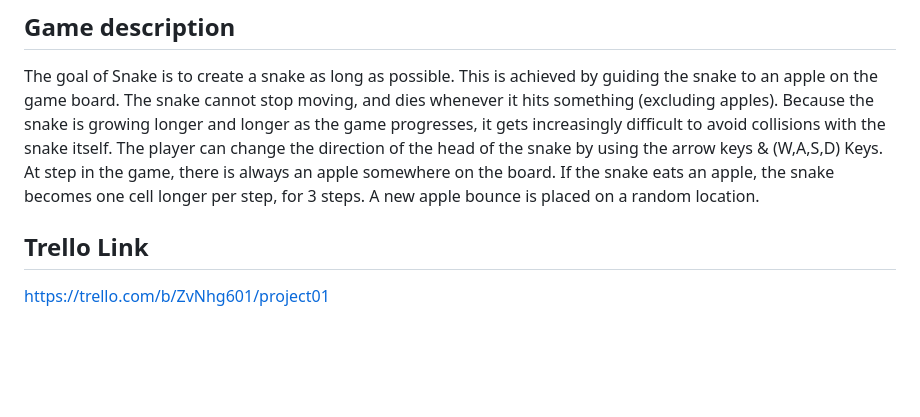
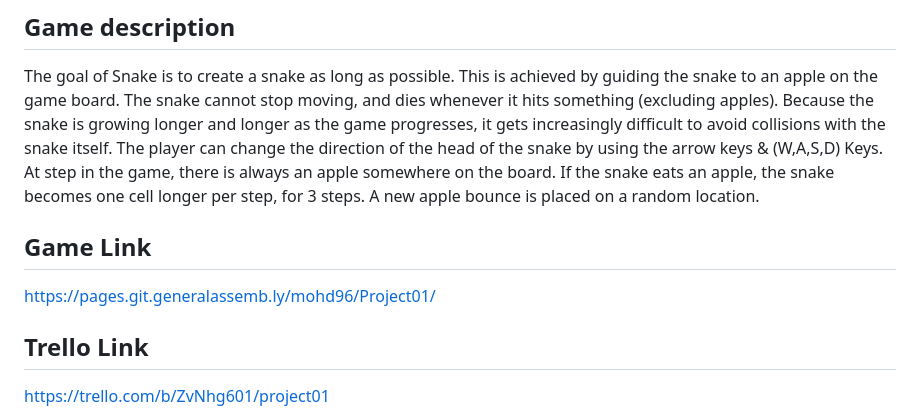
Before and after one commit to mohd096/The-Snake, a Markdown page: README.md, the part around the change. Drawn GitHub-style; blank space fills up the shorter version.

Commit message:
The Snake Game By Sayed Mohammed Submited

```diff
--- a/README.md
+++ b/README.md
@@ -10,6 +10,9 @@ The player can change the direction of the head of the snake by using the arrow
 step in the game, there is always an apple somewhere on the board. If the snake eats an
 apple, the snake becomes one cell longer per step, for 3 steps. A new apple bounce is placed on
 a random location.
+
+## Game Link
+https://pages.git.generalassemb.ly/mohd96/Project01/
 
 ## Trello Link
 https://trello.com/b/ZvNhg601/project01
```
